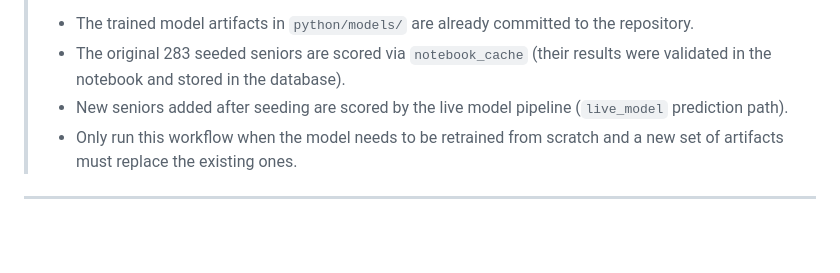
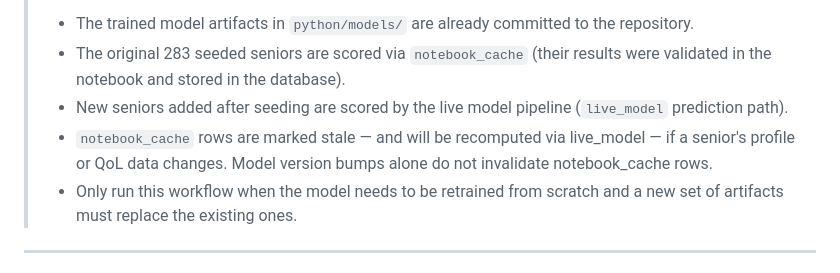
Before and after one commit to somarjez/osca-agesense, a Markdown page: docs/UPDATING_THE_MODEL.md, the part around the change. Drawn GitHub-style; blank space fills up the shorter version.

```diff
--- a/docs/UPDATING_THE_MODEL.md
+++ b/docs/UPDATING_THE_MODEL.md
@@ -10,6 +10,7 @@
 > - The trained model artifacts in `python/models/` are already committed to the repository.
 > - The original 283 seeded seniors are scored via `notebook_cache` (their results were validated in the notebook and stored in the database).
 > - New seniors added after seeding are scored by the live model pipeline (`live_model` prediction path).
+> - `notebook_cache` rows are marked stale — and will be recomputed via live_model — if a senior's profile or QoL data changes. Model version bumps alone do not invalidate notebook_cache rows.
 > - Only run this workflow when the model needs to be retrained from scratch and a new set of artifacts must replace the existing ones.
 
 ---
```
Also changed, not shown: docs/ML_DEPLOYMENT.md (+33 -0 lines).
